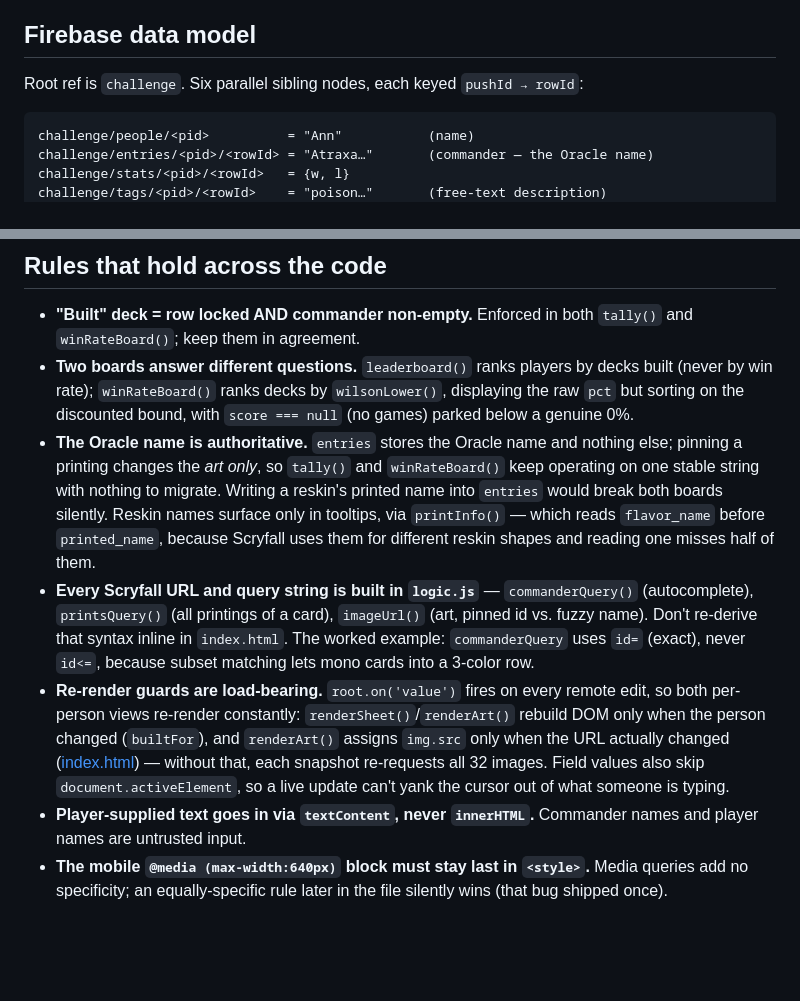
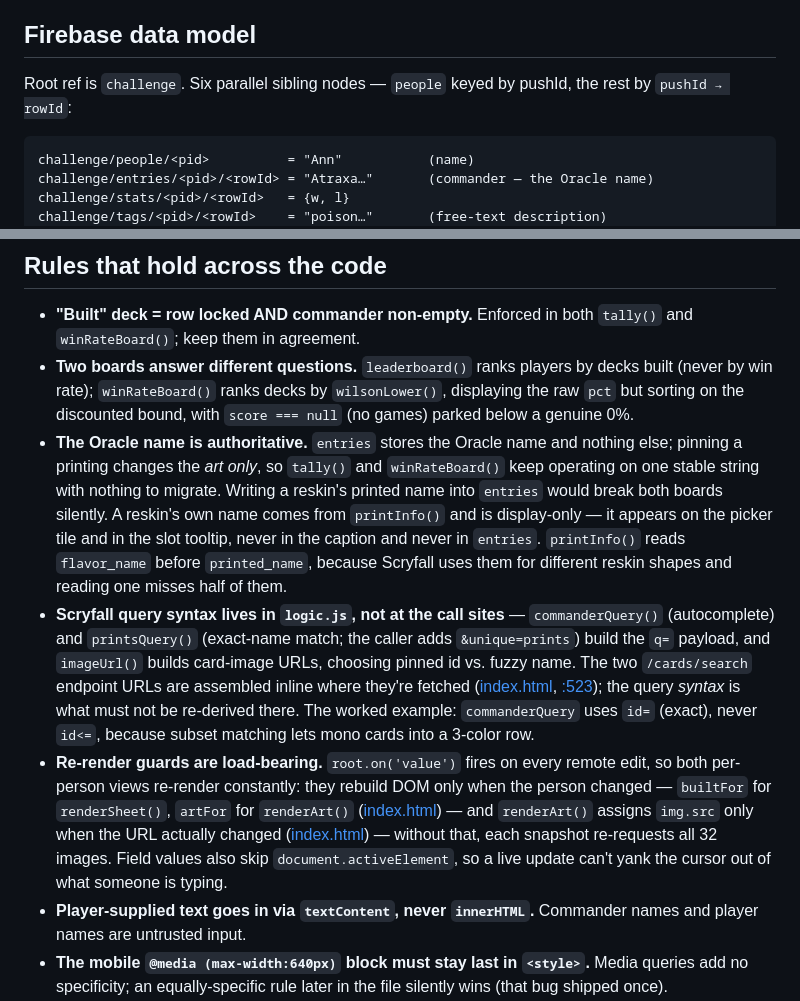
Before and after one commit to glitch880/32-challenge-tracker, a Markdown page: CLAUDE.md, 2 parts joined by grey strips. Drawn GitHub-style; blank space fills up the shorter version.

Commit message:
Correct four inaccurate claims in CLAUDE.md
A review of #20 found that the commit whose purpose was removing stale
claims from CLAUDE.md introduced four new ones. CLAUDE.md is loaded into
every future session, so a wrong claim there is wrong in every session.

- renderArt() guards on artFor, not builtFor. builtFor is sheet-only; the
  two are declared adjacently because they are distinct. A reader would
  have grepped builtFor and concluded the art guard was missing.
- "Every Scryfall URL is built in logic.js" was false — both /cards/search
  endpoints are assembled inline in index.html. logic.js owns the query
  syntax and imageUrl, which is the part that actually must not be
  re-derived. printsQuery is an exact-name match, not "all printings";
  the caller adds &unique=prints.
- Reskin names do not surface "only in tooltips" — printInfo().name is
  visible tile text in the picker. What is invariant is that it never
  reaches entries or the caption.
- people is keyed by pushId alone, not pushId -> rowId.

Verified against source rather than prose: all seven file:line anchors
resolve, node --test 55 pass.

Co-Authored-By: Claude Opus 5 <noreply@anthropic.com>

````diff
--- a/CLAUDE.md
+++ b/CLAUDE.md
@@ -40,7 +40,7 @@ Views: `current === null` renders the summary (two boards, `BOARDS`); otherwise
 
 ## Firebase data model
 
-Root ref is `challenge`. Six parallel sibling nodes, each keyed `pushId → rowId`:
+Root ref is `challenge`. Six parallel sibling nodes — `people` keyed by pushId, the rest by `pushId → rowId`:
 
 ```
 challenge/people/<pid>          = "Ann"           (name)
@@ -59,9 +59,9 @@ Auth is one shared account (`CONFIG.sharedEmail`) whose password is the group pa
 
 - **"Built" deck = row locked AND commander non-empty.** Enforced in both `tally()` and `winRateBoard()`; keep them in agreement.
 - **Two boards answer different questions.** `leaderboard()` ranks players by decks built (never by win rate); `winRateBoard()` ranks decks by `wilsonLower()`, displaying the raw `pct` but sorting on the discounted bound, with `score === null` (no games) parked below a genuine 0%.
-- **The Oracle name is authoritative.** `entries` stores the Oracle name and nothing else; pinning a printing changes the *art only*, so `tally()` and `winRateBoard()` keep operating on one stable string with nothing to migrate. Writing a reskin's printed name into `entries` would break both boards silently. Reskin names surface only in tooltips, via `printInfo()` — which reads `flavor_name` before `printed_name`, because Scryfall uses them for different reskin shapes and reading one misses half of them.
-- **Every Scryfall URL and query string is built in `logic.js`** — `commanderQuery()` (autocomplete), `printsQuery()` (all printings of a card), `imageUrl()` (art, pinned id vs. fuzzy name). Don't re-derive that syntax inline in `index.html`. The worked example: `commanderQuery` uses `id=` (exact), never `id<=`, because subset matching lets mono cards into a 3-color row.
-- **Re-render guards are load-bearing.** `root.on('value')` fires on every remote edit, so both per-person views re-render constantly: `renderSheet()`/`renderArt()` rebuild DOM only when the person changed (`builtFor`), and `renderArt()` assigns `img.src` only when the URL actually changed ([index.html](index.html:628)) — without that, each snapshot re-requests all 32 images. Field values also skip `document.activeElement`, so a live update can't yank the cursor out of what someone is typing.
+- **The Oracle name is authoritative.** `entries` stores the Oracle name and nothing else; pinning a printing changes the *art only*, so `tally()` and `winRateBoard()` keep operating on one stable string with nothing to migrate. Writing a reskin's printed name into `entries` would break both boards silently. A reskin's own name comes from `printInfo()` and is display-only — it appears on the picker tile and in the slot tooltip, never in the caption and never in `entries`. `printInfo()` reads `flavor_name` before `printed_name`, because Scryfall uses them for different reskin shapes and reading one misses half of them.
+- **Scryfall query syntax lives in `logic.js`, not at the call sites** — `commanderQuery()` (autocomplete) and `printsQuery()` (exact-name match; the caller adds `&unique=prints`) build the `q=` payload, and `imageUrl()` builds card-image URLs, choosing pinned id vs. fuzzy name. The two `/cards/search` endpoint URLs are assembled inline where they're fetched ([index.html](index.html:255), [:523](index.html:523)); the query *syntax* is what must not be re-derived there. The worked example: `commanderQuery` uses `id=` (exact), never `id<=`, because subset matching lets mono cards into a 3-color row.
+- **Re-render guards are load-bearing.** `root.on('value')` fires on every remote edit, so both per-person views re-render constantly: they rebuild DOM only when the person changed — `builtFor` for `renderSheet()`, `artFor` for `renderArt()` ([index.html](index.html:574)) — and `renderArt()` assigns `img.src` only when the URL actually changed ([index.html](index.html:628)) — without that, each snapshot re-requests all 32 images. Field values also skip `document.activeElement`, so a live update can't yank the cursor out of what someone is typing.
 - **Player-supplied text goes in via `textContent`, never `innerHTML`.** Commander names and player names are untrusted input.
 - **The mobile `@media (max-width:640px)` block must stay last in `<style>`.** Media queries add no specificity; an equally-specific rule later in the file silently wins (that bug shipped once).
 - `// ponytail:` comments mark deliberate simplifications — a known ceiling, not an oversight.
````
